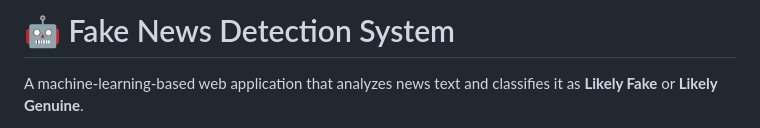
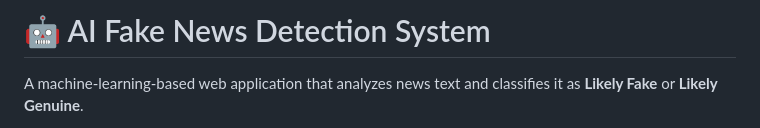
Before and after one commit to mdkeyam/fake-news-detection-system, a Markdown page: README.md, the part around the change. Rendered like a GitHub page.

Commit message:
Update README for AI Fake News Detection System

```diff
--- a/README.md
+++ b/README.md
@@ -1,4 +1,4 @@
-# 🤖 Fake News Detection System
+# 🤖 AI Fake News Detection System
 
 A machine-learning-based web application that analyzes news text and classifies it as **Likely Fake** or **Likely Genuine**.
 
```
